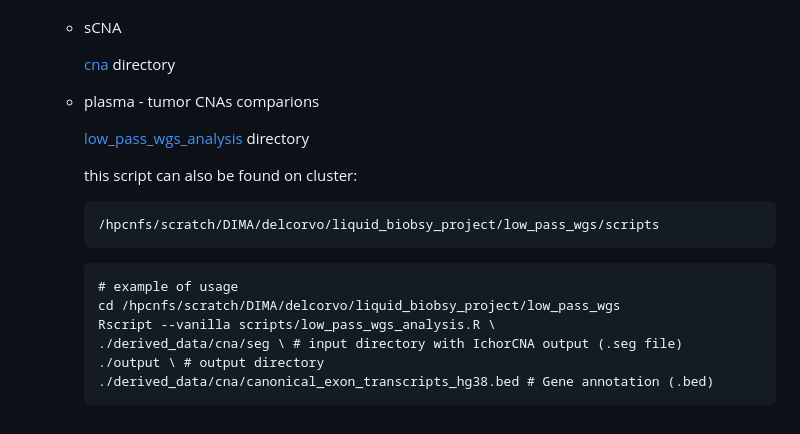
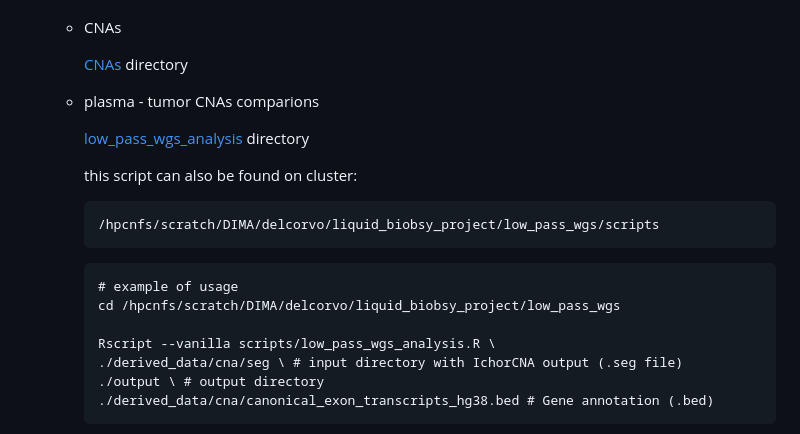
Before and after one commit to dimadatascience/liquid_biopsy_project, a Markdown page: README.md, the part around the change. Rendered like a GitHub page.

````diff
--- a/README.md
+++ b/README.md
@@ -109,9 +109,9 @@ At the surface level, the analyses can be broadly grouped into these sections:
 
        <img src="results/qc/fragmentomics/fragment_size_dist.png" width="700"/>
 
-  - sCNA
+  - CNAs
 
-    [cna](./results/cna/) directory
+    [CNAs](./results/cna/) directory
 
   - plasma - tumor CNAs comparions
 
@@ -127,6 +127,7 @@ At the surface level, the analyses can be broadly grouped into these sections:
     ```
     # example of usage
     cd /hpcnfs/scratch/DIMA/delcorvo/liquid_biobsy_project/low_pass_wgs
+
     Rscript --vanilla scripts/low_pass_wgs_analysis.R \
     ./derived_data/cna/seg \ # input directory with IchorCNA output (.seg file)
     ./output \ # output directory
````
